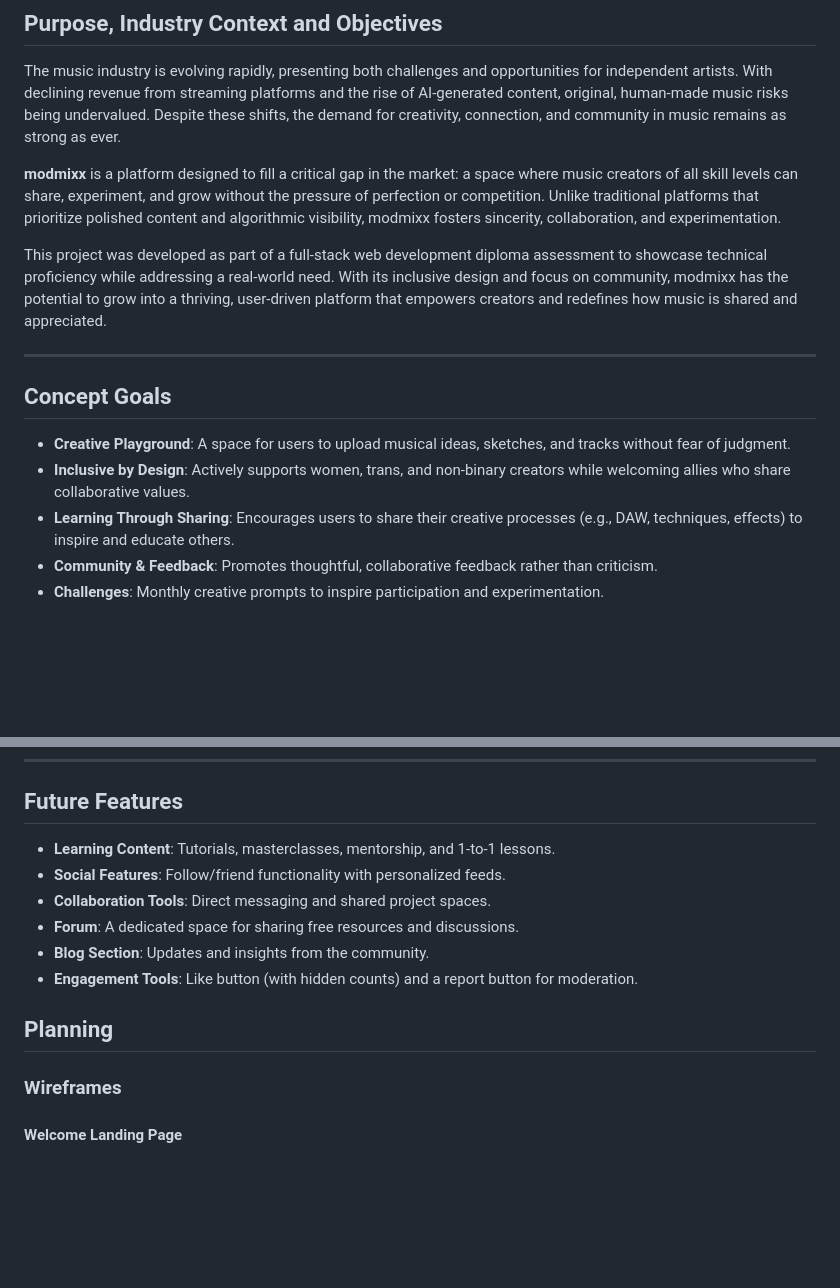
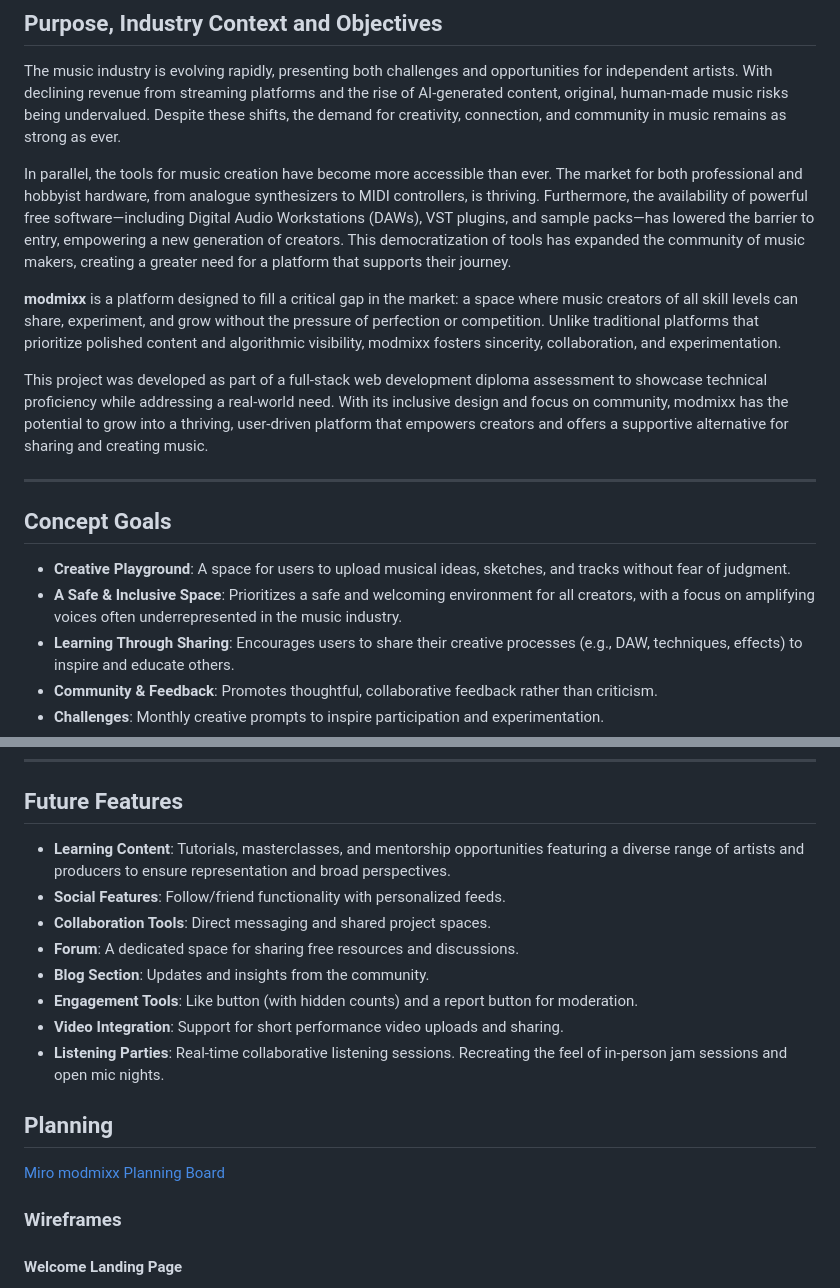
Before and after one commit to Seren-Hughes/modmixx, a Markdown page: README.md, 2 parts joined by grey strips. GitHub-like rendering; blank space fills up the shorter version.

Commit message:
docs: enhance README.md with additional context and link to miro board

```diff
--- a/README.md
+++ b/README.md
@@ -20,16 +20,18 @@
 
 The music industry is evolving rapidly, presenting both challenges and opportunities for independent artists. With declining revenue from streaming platforms and the rise of AI-generated content, original, human-made music risks being undervalued. Despite these shifts, the demand for creativity, connection, and community in music remains as strong as ever.
 
+In parallel, the tools for music creation have become more accessible than ever. The market for both professional and hobbyist hardware, from analogue synthesizers to MIDI controllers, is thriving. Furthermore, the availability of powerful free software—including Digital Audio Workstations (DAWs), VST plugins, and sample packs—has lowered the barrier to entry, empowering a new generation of creators. This democratization of tools has expanded the community of music makers, creating a greater need for a platform that supports their journey.
+
 **modmixx** is a platform designed to fill a critical gap in the market: a space where music creators of all skill levels can share, experiment, and grow without the pressure of perfection or competition. Unlike traditional platforms that prioritize polished content and algorithmic visibility, modmixx fosters sincerity, collaboration, and experimentation.
 
-This project was developed as part of a full-stack web development diploma assessment to showcase technical proficiency while addressing a real-world need. With its inclusive design and focus on community, modmixx has the potential to grow into a thriving, user-driven platform that empowers creators and redefines how music is shared and appreciated.
+This project was developed as part of a full-stack web development diploma assessment to showcase technical proficiency while addressing a real-world need. With its inclusive design and focus on community, modmixx has the potential to grow into a thriving, user-driven platform that empowers creators and offers a supportive alternative for sharing and creating music.
 
 ---
 
 ## Concept Goals
 
 - **Creative Playground**: A space for users to upload musical ideas, sketches, and tracks without fear of judgment.
-- **Inclusive by Design**: Actively supports women, trans, and non-binary creators while welcoming allies who share collaborative values.
+- **A Safe & Inclusive Space**: Prioritizes a safe and welcoming environment for all creators, with a focus on amplifying voices often underrepresented in the music industry.
 - **Learning Through Sharing**: Encourages users to share their creative processes (e.g., DAW, techniques, effects) to inspire and educate others.
 - **Community & Feedback**: Promotes thoughtful, collaborative feedback rather than criticism.
 - **Challenges**: Monthly creative prompts to inspire participation and experimentation.
@@ -54,16 +56,20 @@ This project was developed as part of a full-stack web development diploma asses
 
 ## Future Features
 
-- **Learning Content**: Tutorials, masterclasses, mentorship, and 1-to-1 lessons.
+- **Learning Content**: Tutorials, masterclasses, and mentorship opportunities featuring a diverse range of artists and producers to ensure representation and broad perspectives.
 - **Social Features**: Follow/friend functionality with personalized feeds.
 - **Collaboration Tools**: Direct messaging and shared project spaces.
 - **Forum**: A dedicated space for sharing free resources and discussions.
 - **Blog Section**: Updates and insights from the community.
 - **Engagement Tools**: Like button (with hidden counts) and a report button for moderation.
+- **Video Integration**: Support for short performance video uploads and sharing.
+- **Listening Parties**: Real-time collaborative listening sessions. Recreating the feel of in-person jam sessions and open mic nights.
 
 
 
 ## Planning
+
+[Miro modmixx Planning Board](https://miro.com/app/board/uXjVIjLi6S0=/?share_link_id=959911845180)
 
 ### Wireframes
 
```
